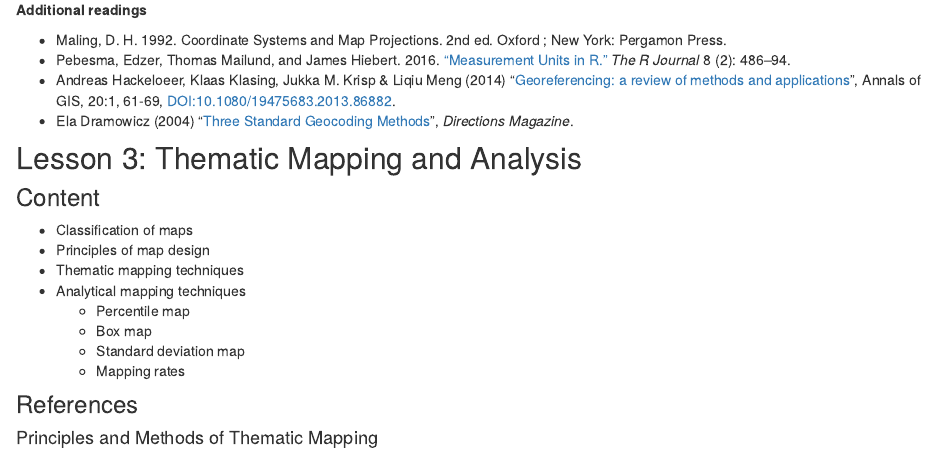
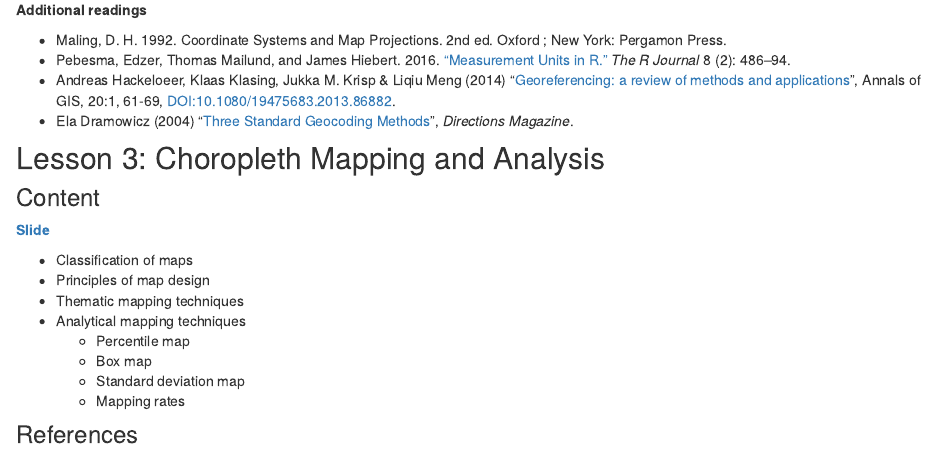
Before and after one commit to tskam/GeoDSA, an R Markdown document (topics.Rmd): the page in a window 1100 px wide, from 1920 px down. Rendered offline with R 4.5, knitr and Pandoc, with nearby package versions; drawn as R Markdown's standard HTML page in place of the format the file asks for.

Commit message:
Revising topic page and commit.

```diff
--- a/topics.Rmd
+++ b/topics.Rmd
@@ -109,9 +109,12 @@ In this topic, R objects used to store geospatial data will be discussed.  The d
 - Ela Dramowicz (2004) “[Three Standard Geocoding Methods](https://web.archive.org/web/20070601210655/http:/www.directionsmag.com/article.php?article_id=670&trv=1)”, *Directions Magazine*.
 
 
-## Lesson 3: Thematic Mapping and Analysis
+## Lesson 3: Choropleth Mapping and Analysis
 
 ### Content
+
+[**Slide**]()
+
 - Classification of maps
 - Principles of map design
 - Thematic mapping techniques
```
Also changed, not shown: 2 other files.
